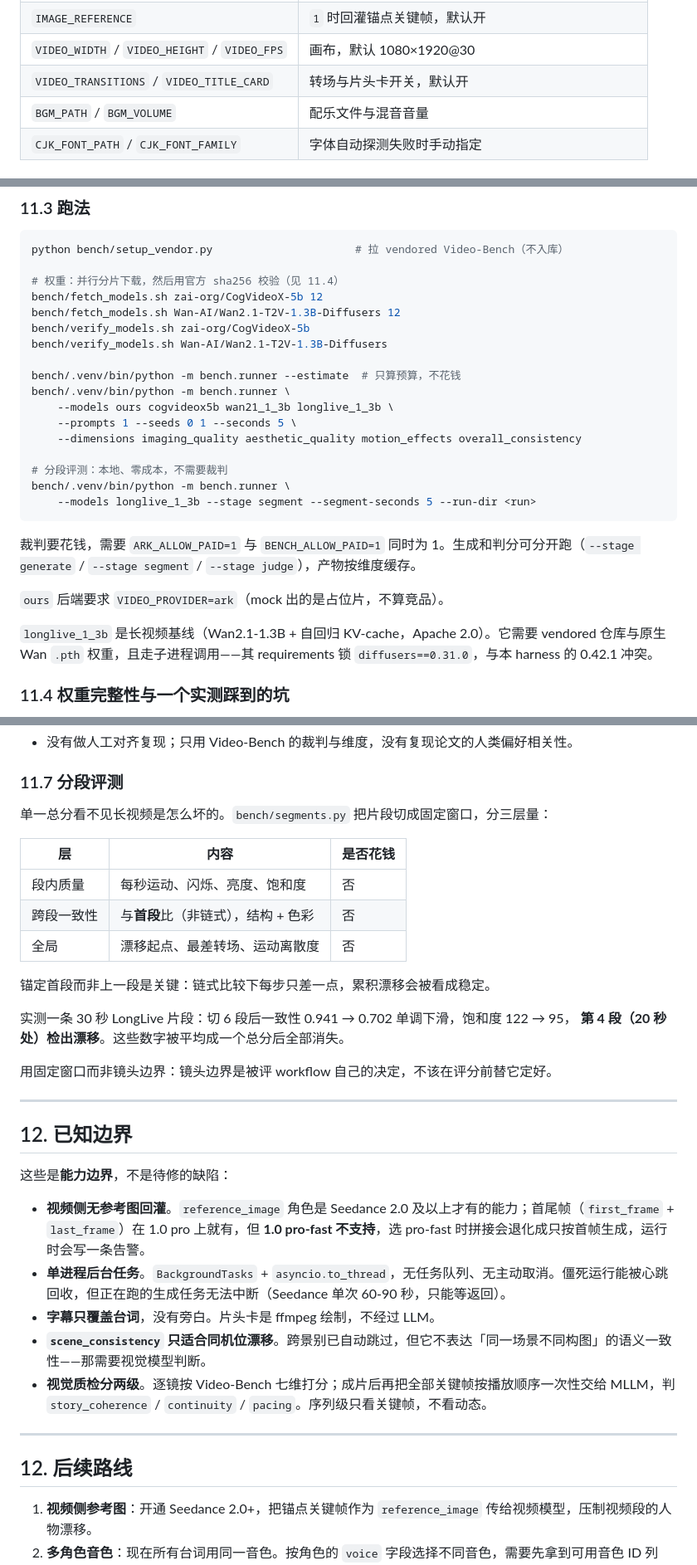
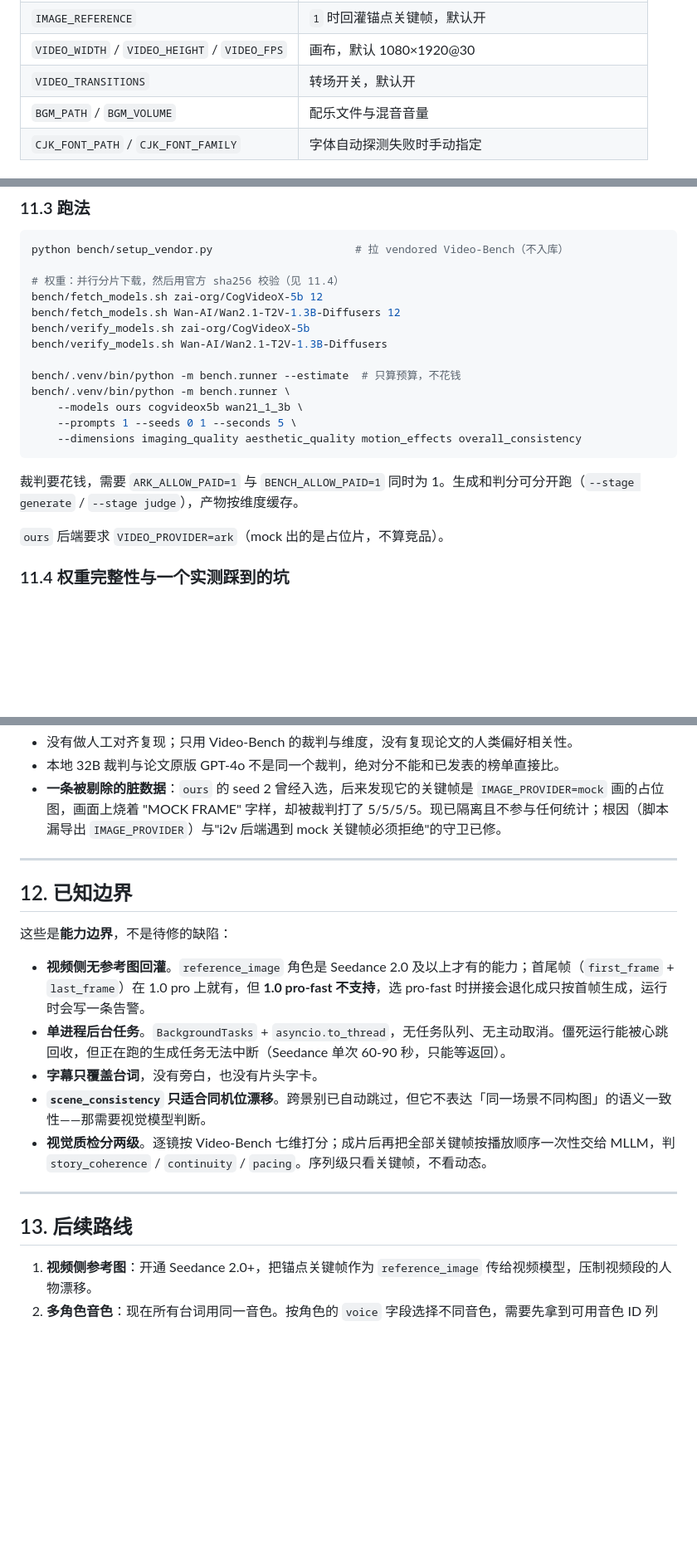
Before and after one commit to ACEUwwww/VideoGenerationAgent, a Markdown page: README.md, 3 parts joined by grey strips. Shown at 83% size. Rendered like a GitHub page; blank space fills up the shorter version.

````diff
--- a/README.md
+++ b/README.md
@@ -368,7 +367,7 @@ curl -s http://127.0.0.1:8000/api/health/connectivity | python -m json.tool
 | `IMAGE_RETRIES` / `VIDEO_RETRIES` | 返工预算，默认各 1 次 |
 | `IMAGE_REFERENCE` | `1` 时回灌锚点关键帧，默认开 |
 | `VIDEO_WIDTH` / `VIDEO_HEIGHT` / `VIDEO_FPS` | 画布，默认 1080×1920@30 |
-| `VIDEO_TRANSITIONS` / `VIDEO_TITLE_CARD` | 转场与片头卡开关，默认开 |
+| `VIDEO_TRANSITIONS` | 转场开关，默认开 |
 | `BGM_PATH` / `BGM_VOLUME` | 配乐文件与混音音量 |
 | `CJK_FONT_PATH` / `CJK_FONT_FAMILY` | 字体自动探测失败时手动指定 |
 
@@ -477,20 +477,14 @@ bench/verify_models.sh Wan-AI/Wan2.1-T2V-1.3B-Diffusers
 
 bench/.venv/bin/python -m bench.runner --estimate  # 只算预算，不花钱
 bench/.venv/bin/python -m bench.runner \
-    --models ours cogvideox5b wan21_1_3b longlive_1_3b \
+    --models ours cogvideox5b wan21_1_3b \
     --prompts 1 --seeds 0 1 --seconds 5 \
     --dimensions imaging_quality aesthetic_quality motion_effects overall_consistency
-
-# 分段评测：本地、零成本，不需要裁判
-bench/.venv/bin/python -m bench.runner \
-    --models longlive_1_3b --stage segment --segment-seconds 5 --run-dir <run>
 ```
 
-裁判要花钱，需要 `ARK_ALLOW_PAID=1` 与 `BENCH_ALLOW_PAID=1` 同时为 1。生成和判分可分开跑（`--stage generate` / `--stage segment` / `--stage judge`），产物按维度缓存。
+裁判要花钱，需要 `ARK_ALLOW_PAID=1` 与 `BENCH_ALLOW_PAID=1` 同时为 1。生成和判分可分开跑（`--stage generate` / `--stage judge`），产物按维度缓存。
 
 `ours` 后端要求 `VIDEO_PROVIDER=ark`（mock 出的是占位片，不算竞品）。
-
-`longlive_1_3b` 是长视频基线（Wan2.1-1.3B + 自回归 KV-cache，Apache 2.0）。它需要 vendored 仓库与原生 Wan `.pth` 权重，且走子进程调用——其 requirements 锁 `diffusers==0.31.0`，与本 harness 的 0.42.1 冲突。
 
 ### 11.4 权重完整性与一个实测踩到的坑
 
@@ -526,21 +587,6 @@ bench/verify_models.sh zai-org/CogVideoX-5b --fix       # 重下损坏文件
 - 没有做人工对齐复现；只用 Video-Bench 的裁判与维度，没有复现论文的人类偏好相关性。
-
-### 11.7 分段评测
-
-单一总分看不见长视频是怎么坏的。`bench/segments.py` 把片段切成固定窗口，分三层量：
-
-| 层 | 内容 | 是否花钱 |
-|---|---|---|
-| 段内质量 | 每秒运动、闪烁、亮度、饱和度 | 否 |
-| 跨段一致性 | 与**首段**比（非链式），结构 + 色彩 | 否 |
-| 全局 | 漂移起点、最差转场、运动离散度 | 否 |
-
-锚定首段而非上一段是关键：链式比较下每步只差一点，累积漂移会被看成稳定。
-
-实测一条 30 秒 LongLive 片段：切 6 段后一致性 0.941 → 0.702 单调下滑，饱和度 122 → 95，
-**第 4 段（20 秒处）检出漂移**。这些数字被平均成一个总分后全部消失。
-
-用固定窗口而非镜头边界：镜头边界是被评 workflow 自己的决定，不该在评分前替它定好。
+- 本地 32B 裁判与论文原版 GPT-4o 不是同一个裁判，绝对分不能和已发表的榜单直接比。
+- **一条被剔除的脏数据**：`ours` 的 seed 2 曾经入选，后来发现它的关键帧是 `IMAGE_PROVIDER=mock` 画的占位图，画面上烧着 "MOCK FRAME" 字样，却被裁判打了 5/5/5/5。现已隔离且不参与任何统计；根因（脚本漏导出 `IMAGE_PROVIDER`）与"i2v 后端遇到 mock 关键帧必须拒绝"的守卫已修。
 
 ---
 
@@ -550,13 +596,13 @@ bench/verify_models.sh zai-org/CogVideoX-5b --fix       # 重下损坏文件
 
 - **视频侧无参考图回灌**。`reference_image` 角色是 Seedance 2.0 及以上才有的能力；首尾帧（`first_frame` + `last_frame`）在 1.0 pro 上就有，但 **1.0 pro-fast 不支持**，选 pro-fast 时拼接会退化成只按首帧生成，运行时会写一条告警。
 - **单进程后台任务**。`BackgroundTasks` + `asyncio.to_thread`，无任务队列、无主动取消。僵死运行能被心跳回收，但正在跑的生成任务无法中断（Seedance 单次 60-90 秒，只能等返回）。
-- **字幕只覆盖台词**，没有旁白。片头卡是 ffmpeg 绘制，不经过 LLM。
+- **字幕只覆盖台词**，没有旁白，也没有片头字卡。
 - **`scene_consistency` 只适合同机位漂移**。跨景别已自动跳过，但它不表达「同一场景不同构图」的语义一致性——那需要视觉模型判断。
 - **视觉质检分两级**。逐镜按 Video-Bench 七维打分；成片后再把全部关键帧按播放顺序一次性交给 MLLM，判 `story_coherence` / `continuity` / `pacing`。序列级只看关键帧，不看动态。
 
 ---
 
-## 12. 后续路线
+## 13. 后续路线
 
 1. **视频侧参考图**：开通 Seedance 2.0+，把锚点关键帧作为 `reference_image` 传给视频模型，压制视频段的人物漂移。
 2. **多角色音色**：现在所有台词用同一音色。按角色的 `voice` 字段选择不同音色，需要先拿到可用音色 ID 列表。
````
Also changed, not shown: other parts of README.md (+75 -8 lines), docs/figures/capability.png (added), docs/figures/identity.png (added), docs/figures/longform.png (added), docs/figures/quality.png (added), 1 other file.
